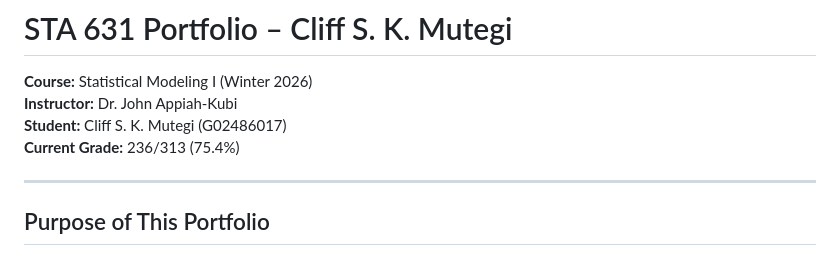
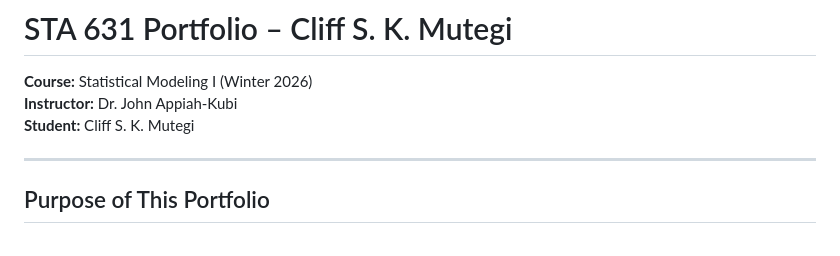
Before and after one commit to cliffmutegi/sta631-portfolio, a Markdown page: README.md, the part around the change. GitHub-like rendering.

Commit message:
Update README to remove current grade information
Removed current grade from the README.

```diff
--- a/README.md
+++ b/README.md
@@ -2,8 +2,7 @@
 
 **Course:** Statistical Modeling I (Winter 2026)
 **Instructor:** Dr. John Appiah-Kubi
-**Student:** Cliff S. K. Mutegi (G02486017)
-**Current Grade:** 236/313 (75.4%)
+**Student:** Cliff S. K. Mutegi
 
 ---
 
```
